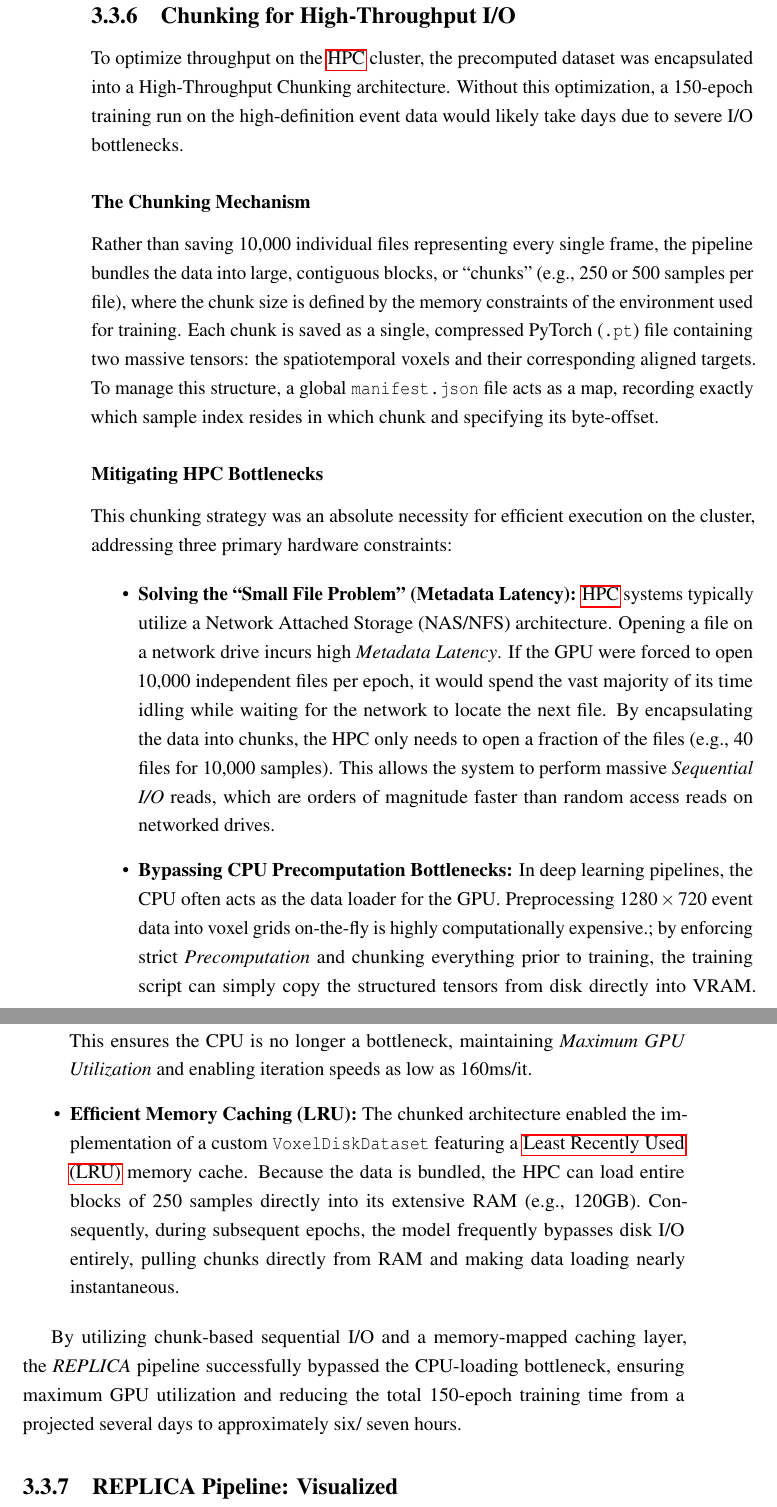
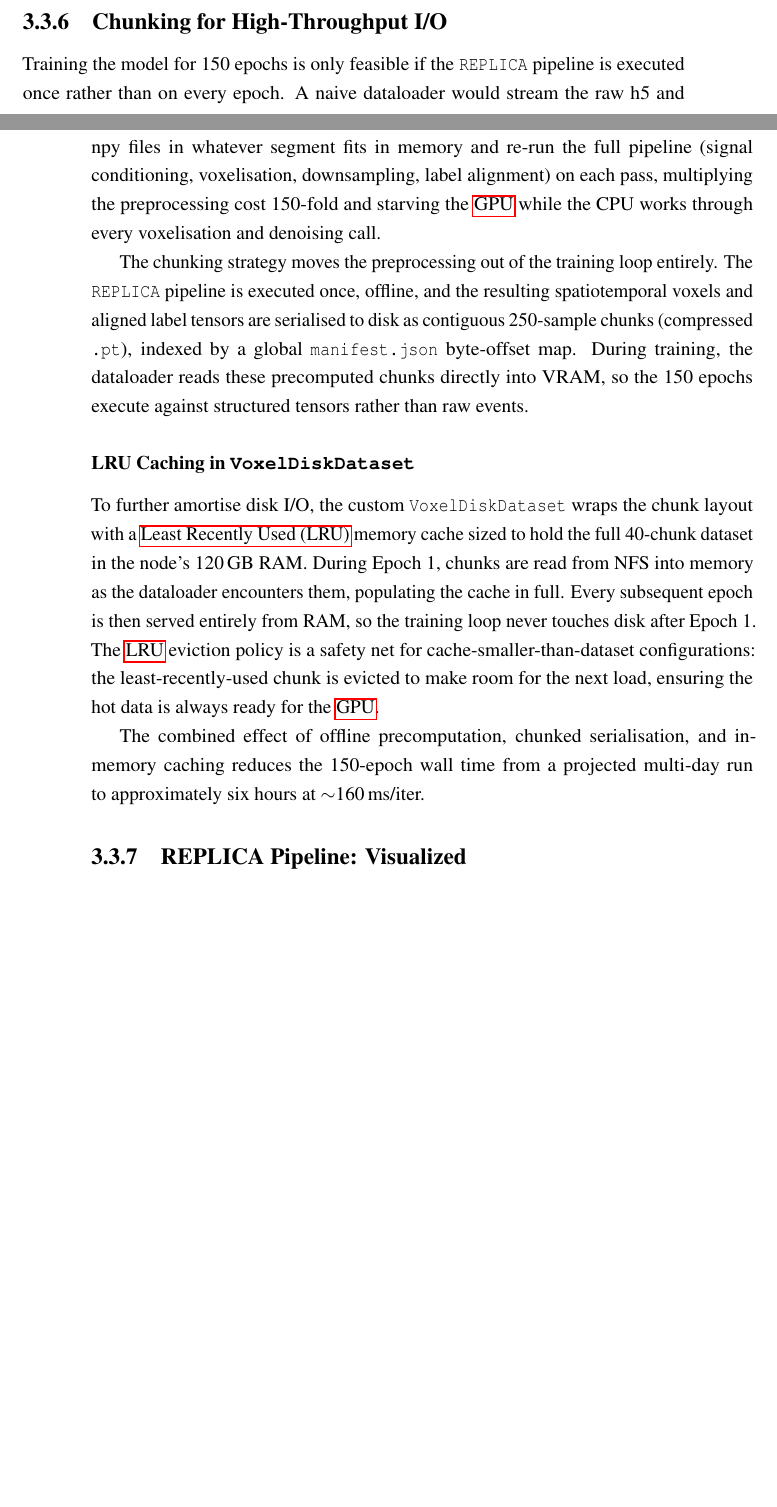
Before and after one commit to VP1606/DNX_Report, a LaTeX thesis (report/report.tex, which reads report/chapter_3/3_3_data_preprocessing.tex): two parts of pages 47 and 48 of 105 before the commit and two parts of pages 46 and 47 of 104 after it, joined at a grey line, cut so that both start at the same text, the shorter picture padded with empty space. Compiled offline with pdfLaTeX; a LaTeX package or settings file that is missing is left out.

Commit message:
Streamlined chunking discussion amongst others.

```diff
--- a/report/chapter_3/3_3_data_preprocessing.tex
+++ b/report/chapter_3/3_3_data_preprocessing.tex
@@ -159,36 +156,21 @@ This provides a Scale-Independent Signal, ensuring the regression head can learn
 \subsection{Chunking for High-Throughput I/O}
 \label{subsec:chunking}
 
-To optimize throughput on the \gls{hpc} cluster, the precomputed dataset was encapsulated into a High-Throughput Chunking architecture.
-Without this optimization, a 150-epoch training run on the high-definition event data would likely take days due to severe I/O bottlenecks.
+Training the model for 150 epochs is only feasible if the \texttt{REPLICA} pipeline is executed once rather than on every epoch.
+A naive dataloader would stream the raw h5 and npy files in whatever segment fits in memory and re-run the full pipeline (signal conditioning, voxelisation, downsampling, label alignment) on each pass, multiplying the preprocessing cost 150-fold and starving the \gls{gpu} while the CPU works through every voxelisation and denoising call.
 
-\subsubsection{The Chunking Mechanism}
-Rather than saving 10,000 individual files representing every single frame, the pipeline bundles the data into large, contiguous blocks, or ``chunks'' (e.g., 250 or 500 samples per file), where the chunk size is defined by the memory constraints of the environment used for training.
-Each chunk is saved as a single, compressed PyTorch (\texttt{.pt}) file containing two massive tensors: the spatiotemporal voxels and their corresponding aligned targets.
-To manage this structure, a global \texttt{manifest.json} file acts as a map, recording exactly which sample index resides in which chunk and specifying its byte-offset.
+The chunking strategy moves the preprocessing out of the training loop entirely.
+The \texttt{REPLICA} pipeline is executed once, offline, and the resulting spatiotemporal voxels and aligned label tensors are serialised to disk as contiguous 250-sample chunks (compressed \texttt{.pt}), indexed by a global \texttt{manifest.json} byte-offset map.
+During training, the dataloader reads these precomputed chunks directly into VRAM, so the 150 epochs execute against structured tensors rather than raw events.
 
-\subsubsection{Mitigating HPC Bottlenecks}
-This chunking strategy was an absolute necessity for efficient execution on the cluster, addressing three primary hardware constraints:
+\subsubsection{LRU Caching in \texttt{VoxelDiskDataset}}
 
-\begin{itemize}
-    \item \textbf{Solving the ``Small File Problem'' (Metadata Latency):}
-    \gls{hpc} systems typically utilize a Network Attached Storage (NAS/NFS) architecture.
-    Opening a file on a network drive incurs high \textit{Metadata Latency}. If the GPU were forced to open 10,000 independent files per epoch, it would spend the vast majority of its time idling while waiting for the network to locate the next file.
-    By encapsulating the data into chunks, the HPC only needs to open a fraction of the files (e.g., 40 files for 10,000 samples). This allows the system to perform massive \textit{Sequential I/O} reads, which are orders of magnitude faster than random access reads on networked drives.
+To further amortise disk I/O, the custom \texttt{VoxelDiskDataset} wraps the chunk layout with a \gls{lru} memory cache sized to hold the full 40-chunk dataset in the node's 120\,GB RAM.
+During Epoch~1, chunks are read from NFS into memory as the dataloader encounters them, populating the cache in full.
+Every subsequent epoch is then served entirely from RAM, so the training loop never touches disk after Epoch~1.
+The \gls{lru} eviction policy is a safety net for cache-smaller-than-dataset configurations: the least-recently-used chunk is evicted to make room for the next load, ensuring the hot data is always ready for the \gls{gpu}.
 
-    \item \textbf{Bypassing CPU Precomputation Bottlenecks:}
-    In deep learning pipelines, the CPU often acts as the data loader for the GPU.
-    Preprocessing $1280 \times 720$ event data into voxel grids on-the-fly is highly computationally expensive.;
-    by enforcing strict \textit{Precomputation} and chunking everything prior to training, the training script can simply copy the structured tensors from disk directly into VRAM.
-    This ensures the CPU is no longer a bottleneck, maintaining \textit{Maximum GPU Utilization} and enabling iteration speeds as low as 160ms/it.
-
-    \item \textbf{Efficient Memory Caching (LRU):}
-    The chunked architecture enabled the implementation of a custom \texttt{VoxelDiskDataset} featuring a \gls{lru} memory cache.
-    Because the data is bundled, the HPC can load entire blocks of 250 samples directly into its extensive RAM (e.g., 120GB).
-    Consequently, during subsequent epochs, the model frequently bypasses disk I/O entirely, pulling chunks directly from RAM and making data loading nearly instantaneous.
-\end{itemize}
-
-By utilizing chunk-based sequential I/O and a memory-mapped caching layer, the \textit{REPLICA} pipeline successfully bypassed the CPU-loading bottleneck, ensuring maximum GPU utilization and reducing the total 150-epoch training time from a projected several days to approximately six/ seven hours.
+The combined effect of offline precomputation, chunked serialisation, and in-memory caching reduces the 150-epoch wall time from a projected multi-day run to approximately six hours at $\sim$160\,ms/iter.
 
 \subsection{REPLICA Pipeline: Visualized}
 
```
Also changed, not shown: report/chapter_2/2_5_etram.tex (+1 -1 lines), report/chapter_3/3_7_sections/quantization_error.tex (+2 -3 lines), report/report.pdf, report/chapter_3/3_3_data_preprocessing.tex (7 more changed lines), 1 other file.
